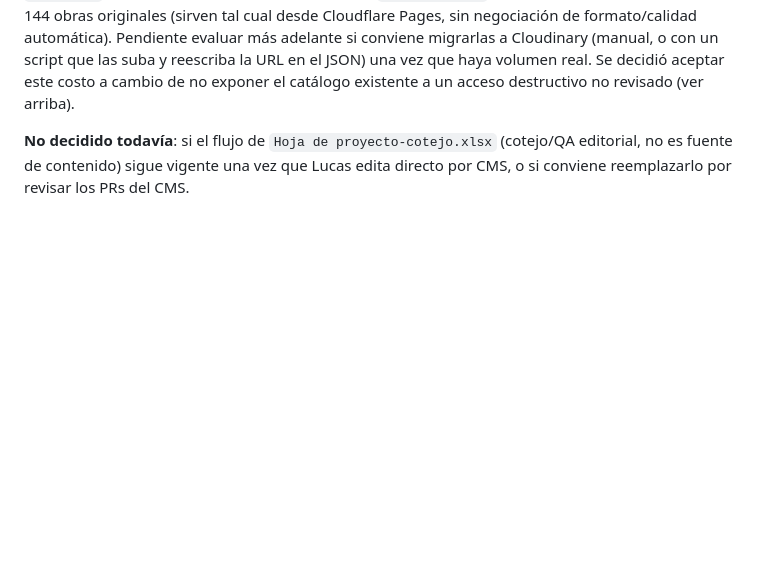
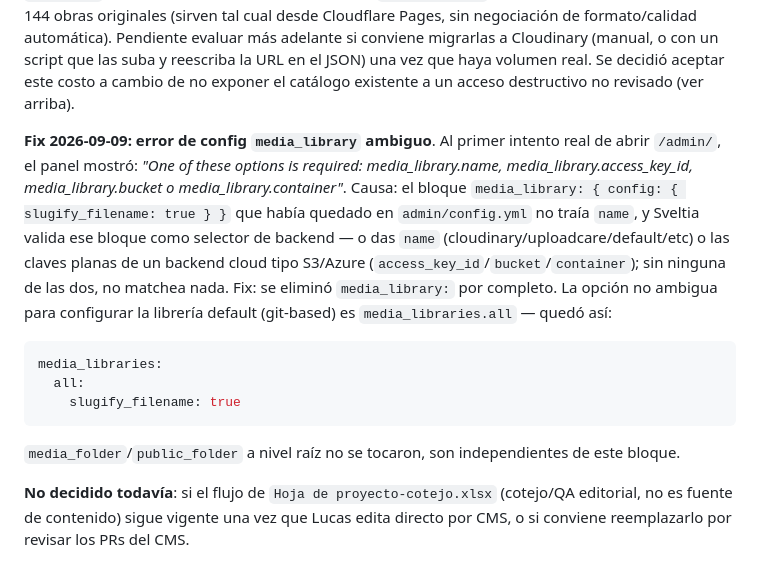
Before and after one commit to thx1131/gclucas-portafolio, a Markdown page: gclucas_traspaso.md, the part around the change. Rendered like a GitHub page; blank space fills up the shorter version.

Commit message:
docs: documenta el fix del error de config media_library ambiguo
Co-Authored-By: Claude Sonnet 5 <noreply@anthropic.com>
Claude-Session: https://claude.ai/code/session_01Bn8yTVKeXCtxbLQ8TECG4Y

````diff
--- a/gclucas_traspaso.md
+++ b/gclucas_traspaso.md
@@ -107,6 +107,14 @@ Config: `admin/config.yml` con `media_folder: uploads` / `public_folder: /upload
 **Confirmado sobre revisión visual en GitHub**: una imagen nueva agregada en un PR (formatos comunes: jpg/png/gif/webp/svg) se renderiza como imagen en la pestaña "Files changed" de GitHub, no aparece como "binary file added" — es una función nativa de GitHub para diffs de imagen. Luis va a poder juzgar la foto visualmente antes de aprobar, igual que si fuera un cambio de texto.
 
 **Backlog técnico, no bloqueante**: las imágenes subidas vía CMS a partir de 2026-09-09 viven en `/uploads/` dentro del repo, sin la transformación `f_auto,q_auto` de Cloudinary que sí tienen las 144 obras originales (sirven tal cual desde Cloudflare Pages, sin negociación de formato/calidad automática). Pendiente evaluar más adelante si conviene migrarlas a Cloudinary (manual, o con un script que las suba y reescriba la URL en el JSON) una vez que haya volumen real. Se decidió aceptar este costo a cambio de no exponer el catálogo existente a un acceso destructivo no revisado (ver arriba).
+
+**Fix 2026-09-09: error de config `media_library` ambiguo**. Al primer intento real de abrir `/admin/`, el panel mostró: *"One of these options is required: media_library.name, media_library.access_key_id, media_library.bucket o media_library.container"*. Causa: el bloque `media_library: { config: { slugify_filename: true } }` que había quedado en `admin/config.yml` no traía `name`, y Sveltia valida ese bloque como selector de backend — o das `name` (cloudinary/uploadcare/default/etc) o las claves planas de un backend cloud tipo S3/Azure (`access_key_id`/`bucket`/`container`); sin ninguna de las dos, no matchea nada. Fix: se eliminó `media_library:` por completo. La opción no ambigua para configurar la librería default (git-based) es `media_libraries.all` — quedó así:
+```yaml
+media_libraries:
+  all:
+    slugify_filename: true
+```
+`media_folder`/`public_folder` a nivel raíz no se tocaron, son independientes de este bloque.
 
 **No decidido todavía**: si el flujo de `Hoja de proyecto-cotejo.xlsx` (cotejo/QA editorial, no es fuente de contenido) sigue vigente una vez que Lucas edita directo por CMS, o si conviene reemplazarlo por revisar los PRs del CMS.
 
````
